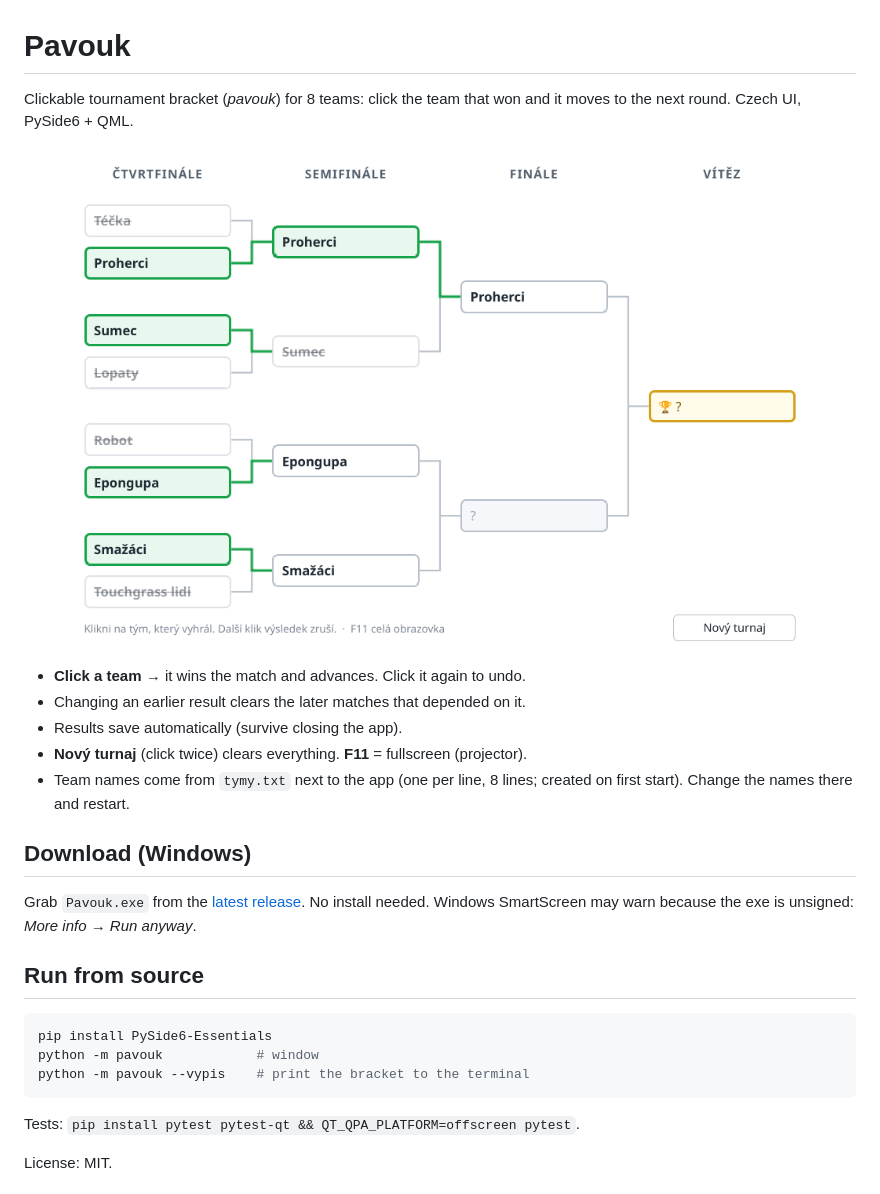
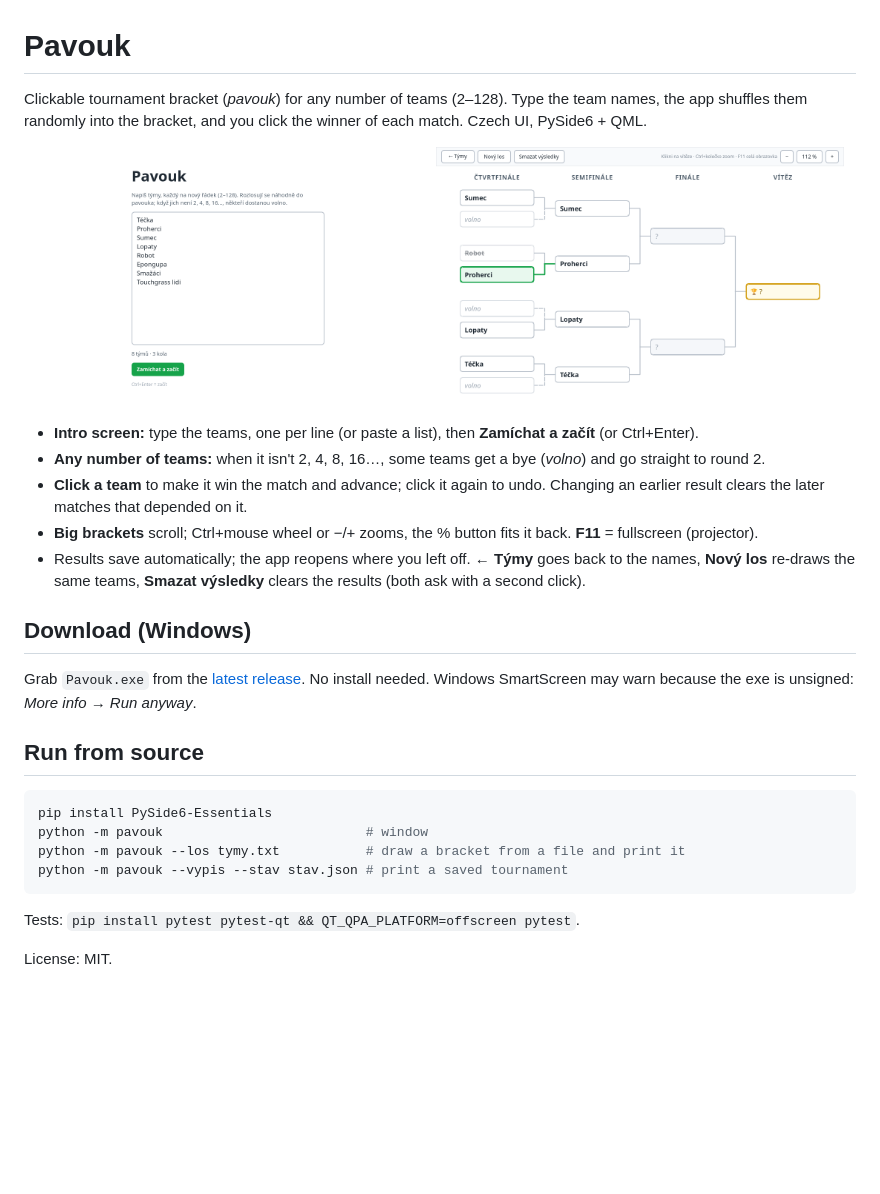
Before and after one commit to mostodont01/pavouk, a Markdown page: README.md, the part around the change. GitHub-like rendering; pictures changed too: screenshot-intro.png (added), screenshot.png; blank space fills up the shorter version.

````diff
--- a/README.md
+++ b/README.md
@@ -1,14 +1,14 @@
 # Pavouk
 
-Clickable tournament bracket (*pavouk*) for 8 teams: click the team that won and it moves to the next round. Czech UI, PySide6 + QML.
+Clickable tournament bracket (*pavouk*) for any number of teams (2–128). Type the team names, the app shuffles them randomly into the bracket, and you click the winner of each match. Czech UI, PySide6 + QML.
 
-![screenshot](screenshot.png)
+<img src="screenshot-intro.png" width="49%"> <img src="screenshot.png" width="49%">
 
-- **Click a team** → it wins the match and advances. Click it again to undo.
-- Changing an earlier result clears the later matches that depended on it.
-- Results save automatically (survive closing the app).
-- **Nový turnaj** (click twice) clears everything. **F11** = fullscreen (projector).
-- Team names come from `tymy.txt` next to the app (one per line, 8 lines; created on first start). Change the names there and restart.
+- **Intro screen:** type the teams, one per line (or paste a list), then **Zamíchat a začít** (or Ctrl+Enter).
+- **Any number of teams:** when it isn't 2, 4, 8, 16…, some teams get a bye (*volno*) and go straight to round 2.
+- **Click a team** to make it win the match and advance; click it again to undo. Changing an earlier result clears the later matches that depended on it.
+- **Big brackets** scroll; Ctrl+mouse wheel or −/+ zooms, the % button fits it back. **F11** = fullscreen (projector).
+- Results save automatically; the app reopens where you left off. **← Týmy** goes back to the names, **Nový los** re-draws the same teams, **Smazat výsledky** clears the results (both ask with a second click).
 
 ## Download (Windows)
 
@@ -18,8 +18,9 @@ Grab `Pavouk.exe` from the [latest release](../../releases/latest). No install n
 
 ```bash
 pip install PySide6-Essentials
-python -m pavouk            # window
-python -m pavouk --vypis    # print the bracket to the terminal
+python -m pavouk                          # window
+python -m pavouk --los tymy.txt           # draw a bracket from a file and print it
+python -m pavouk --vypis --stav stav.json # print a saved tournament
 ```
 
 Tests: `pip install pytest pytest-qt && QT_QPA_PLATFORM=offscreen pytest`.
````
Also changed, not shown: 9 other files.
